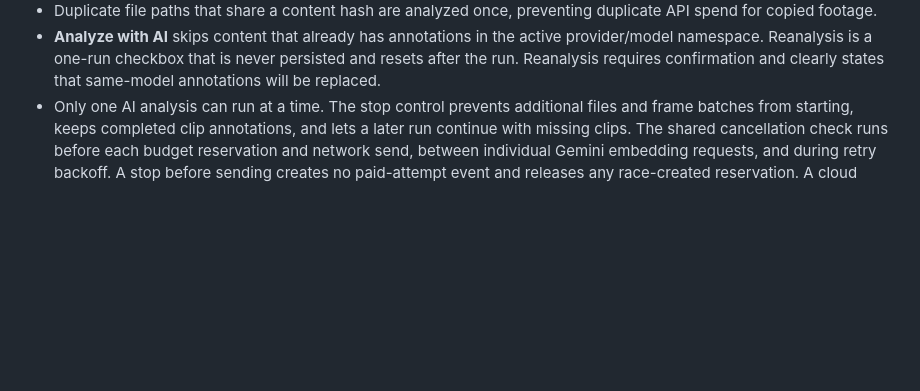
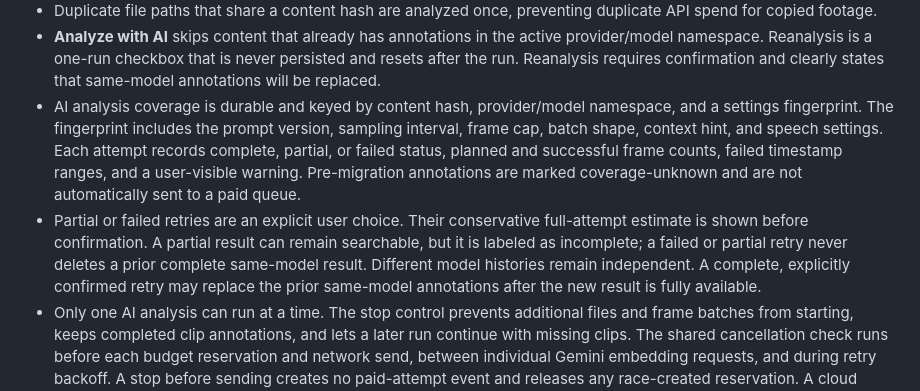
Before and after one commit to Lanque/MediaIndex, a Markdown page: docs/security-and-cost.md, the part around the change. GitHub-like rendering; blank space fills up the shorter version.

Commit message:
docs: record MI-03 coverage safeguards

```diff
--- a/docs/security-and-cost.md
+++ b/docs/security-and-cost.md
@@ -102,6 +102,20 @@ delivery, stale cursors, authorization failures, and worker crashes.
   provider/model namespace. Reanalysis is a one-run checkbox that is never
   persisted and resets after the run. Reanalysis requires confirmation and
   clearly states that same-model annotations will be replaced.
+- AI analysis coverage is durable and keyed by content hash, provider/model
+  namespace, and a settings fingerprint. The fingerprint includes the prompt
+  version, sampling interval, frame cap, batch shape, context hint, and speech
+  settings. Each attempt records complete, partial, or failed status, planned
+  and successful frame counts, failed timestamp ranges, and a user-visible
+  warning. Pre-migration annotations are marked coverage-unknown and are not
+  automatically sent to a paid queue.
+- Partial or failed retries are an explicit user choice. Their conservative
+  full-attempt estimate is shown before confirmation. A partial result can
+  remain searchable, but it is labeled as incomplete; a failed or partial
+  retry never deletes a prior complete same-model result. Different model
+  histories remain independent. A complete, explicitly confirmed retry may
+  replace the prior same-model annotations after the new result is fully
+  available.
 - Only one AI analysis can run at a time. The stop control prevents additional
   files and frame batches from starting, keeps completed clip annotations, and
   lets a later run continue with missing clips. The shared cancellation check
```
